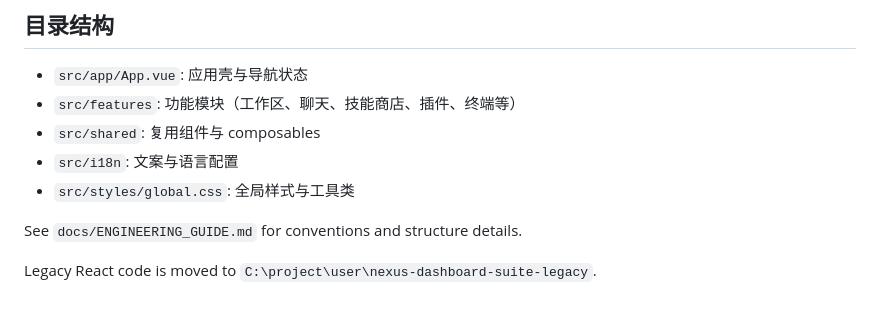
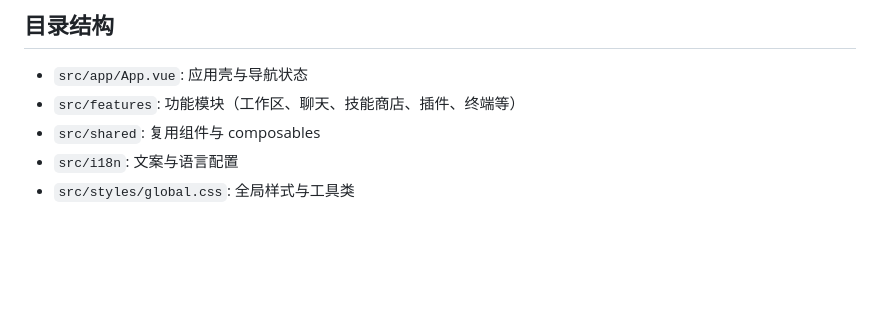
Before and after one commit to golutra/golutra, a Markdown page: startup_processmd.md, the part around the change. Drawn GitHub-style; blank space fills up the shorter version.

```diff
--- a/startup_processmd.md
+++ b/startup_processmd.md
@@ -47,7 +47,3 @@ target/  # 默认的 Rust 构建产物目录
 - `src/shared`: 复用组件与 composables
 - `src/i18n`: 文案与语言配置
 - `src/styles/global.css`: 全局样式与工具类
-
-See `docs/ENGINEERING_GUIDE.md` for conventions and structure details.
-
-Legacy React code is moved to `C:\project\user\nexus-dashboard-suite-legacy`.
```
Also changed, not shown: README.md (+9 -2 lines), assets/readme/icons/openclaw.png (added).
